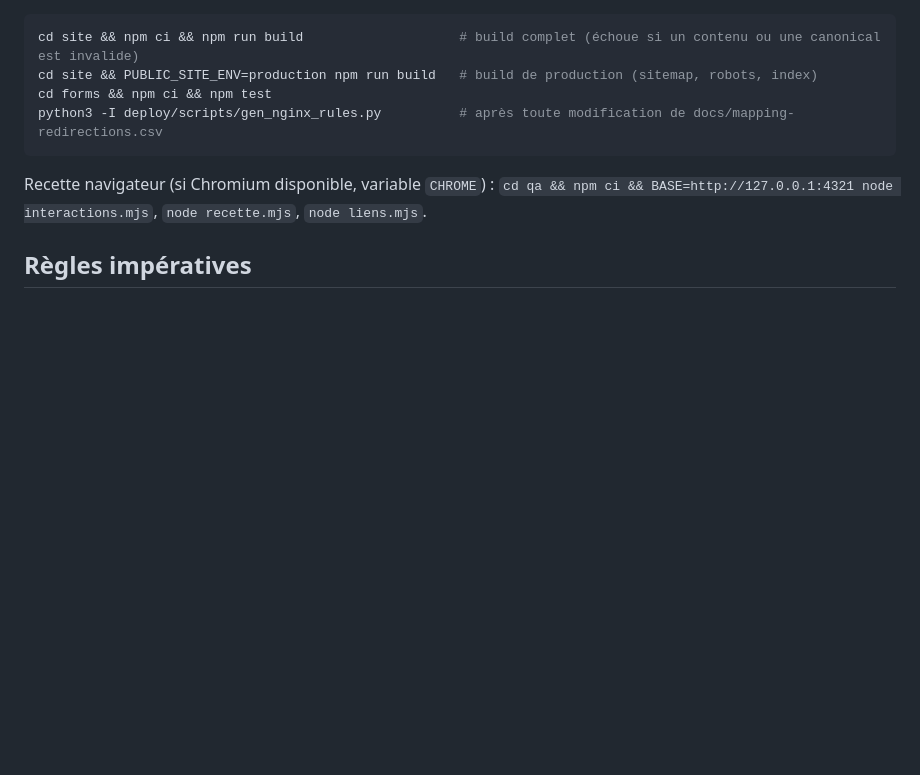
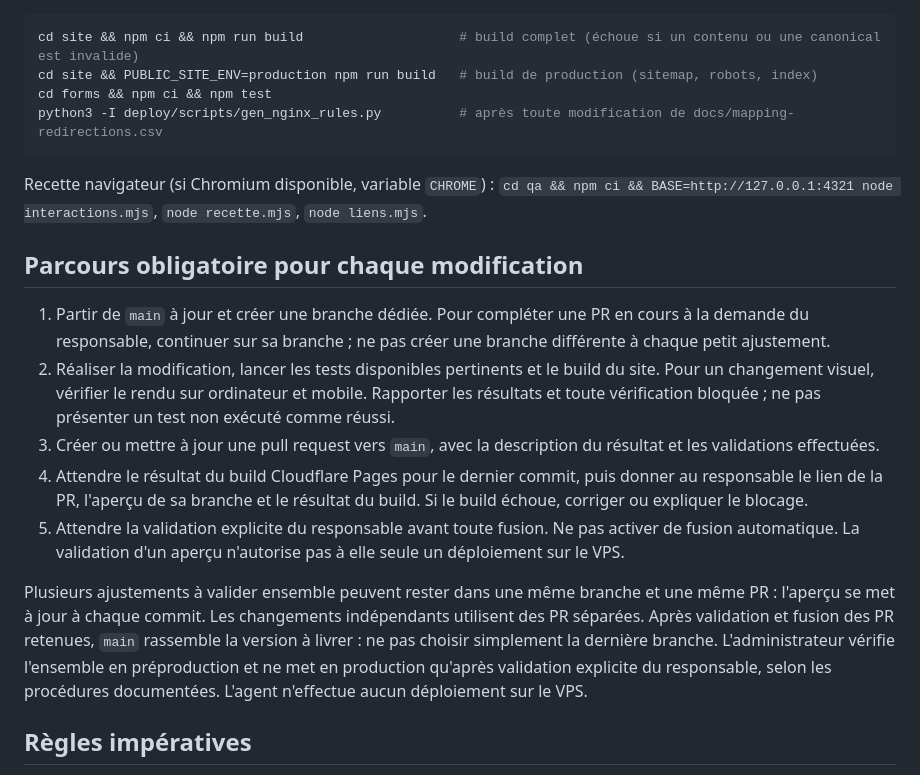
Before and after one commit to redaboutaa-sketch/newtfn, a Markdown page: AGENTS.md, the part around the change. Drawn GitHub-style; blank space fills up the shorter version.

Commit message:
Consignes : systématiser tests, PR et validation de l’aperçu

````diff
--- a/AGENTS.md
+++ b/AGENTS.md
@@ -19,6 +19,16 @@ python3 -I deploy/scripts/gen_nginx_rules.py          # après toute modificatio
 ```
 Recette navigateur (si Chromium disponible, variable `CHROME`) : `cd qa && npm ci && BASE=http://127.0.0.1:4321 node interactions.mjs`, `node recette.mjs`, `node liens.mjs`.
 
+## Parcours obligatoire pour chaque modification
+
+1. Partir de `main` à jour et créer une branche dédiée. Pour compléter une PR en cours à la demande du responsable, continuer sur sa branche ; ne pas créer une branche différente à chaque petit ajustement.
+2. Réaliser la modification, lancer les tests disponibles pertinents et le build du site. Pour un changement visuel, vérifier le rendu sur ordinateur et mobile. Rapporter les résultats et toute vérification bloquée ; ne pas présenter un test non exécuté comme réussi.
+3. Créer ou mettre à jour une pull request vers `main`, avec la description du résultat et les validations effectuées.
+4. Attendre le résultat du build Cloudflare Pages pour le dernier commit, puis donner au responsable le lien de la PR, l'aperçu de sa branche et le résultat du build. Si le build échoue, corriger ou expliquer le blocage.
+5. Attendre la validation explicite du responsable avant toute fusion. Ne pas activer de fusion automatique. La validation d'un aperçu n'autorise pas à elle seule un déploiement sur le VPS.
+
+Plusieurs ajustements à valider ensemble peuvent rester dans une même branche et une même PR : l'aperçu se met à jour à chaque commit. Les changements indépendants utilisent des PR séparées. Après validation et fusion des PR retenues, `main` rassemble la version à livrer : ne pas choisir simplement la dernière branche. L'administrateur vérifie l'ensemble en préproduction et ne met en production qu'après validation explicite du responsable, selon les procédures documentées. L'agent n'effectue aucun déploiement sur le VPS.
+
 ## Règles impératives
 
 - **Ne jamais déployer en production** ni proposer de commande de déploiement à exécuter sans validation explicite du responsable du site. Un agent ne lance pas `tfn-deploy`.
````
